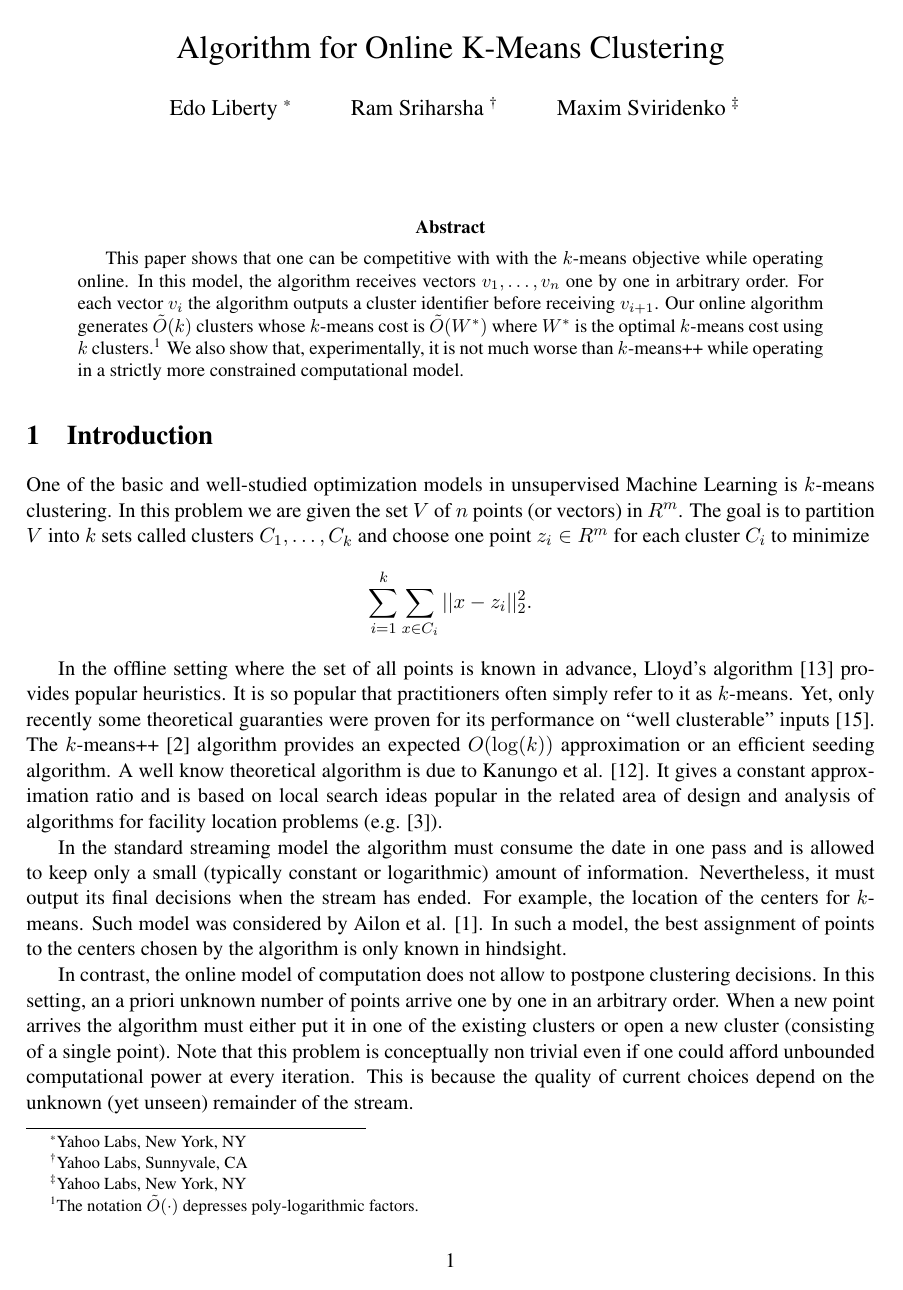
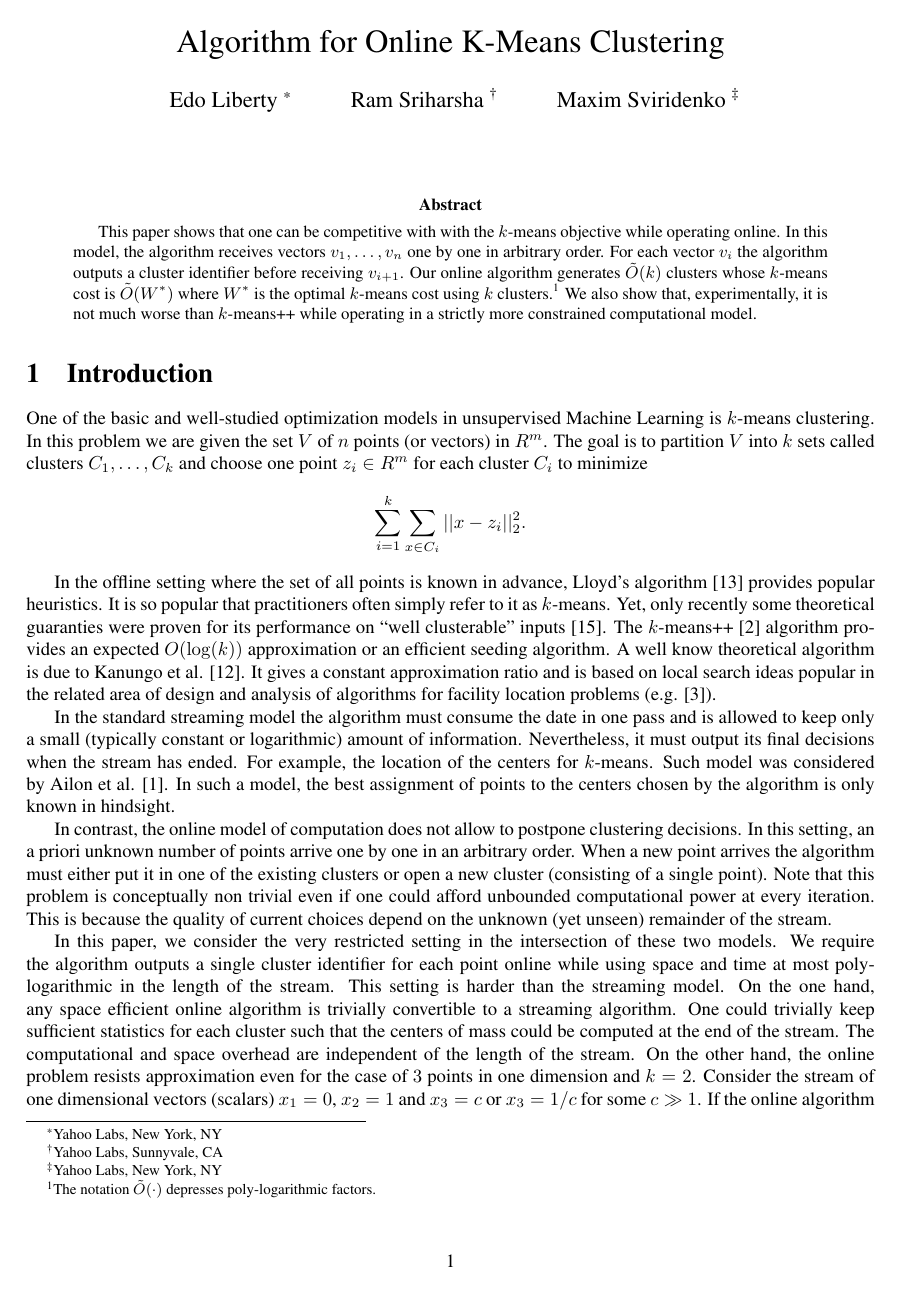
Before and after one commit to sviri/kmeans, a LaTeX paper (onlineKmeans/paper/KMeans.tex): page 1 of 14 before the commit and page 1 of 12 after it. Compiled offline with pdfLaTeX.

Commit message:
Adds PDF

```diff
--- a/onlineKmeans/paper/KMeans.tex
+++ b/onlineKmeans/paper/KMeans.tex
@@ -1,4 +1,4 @@
-\documentclass[11pt,twoside]{article}
+\documentclass{article}
 \usepackage{a4wide}
 \usepackage{anysize}
 \usepackage{latexsym}
```
Also changed, not shown: onlineKmeans/paper/KMeans.pdf.
